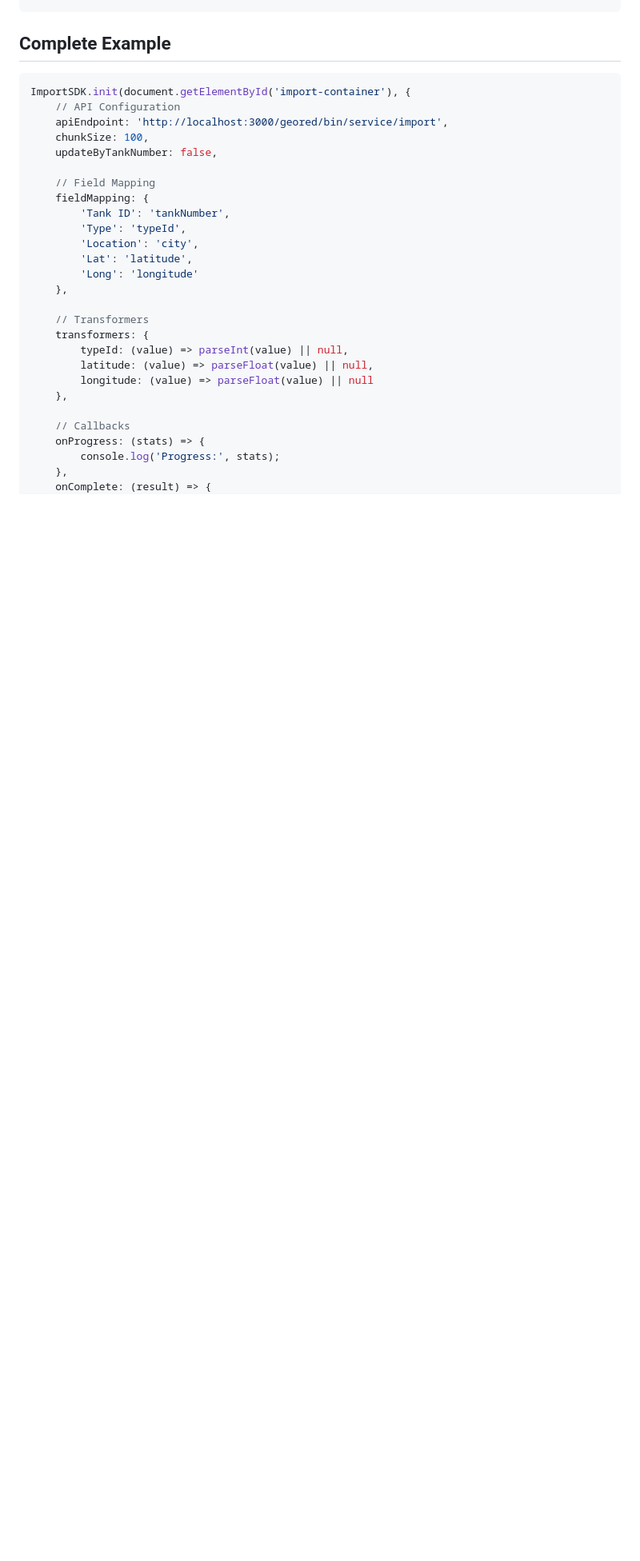
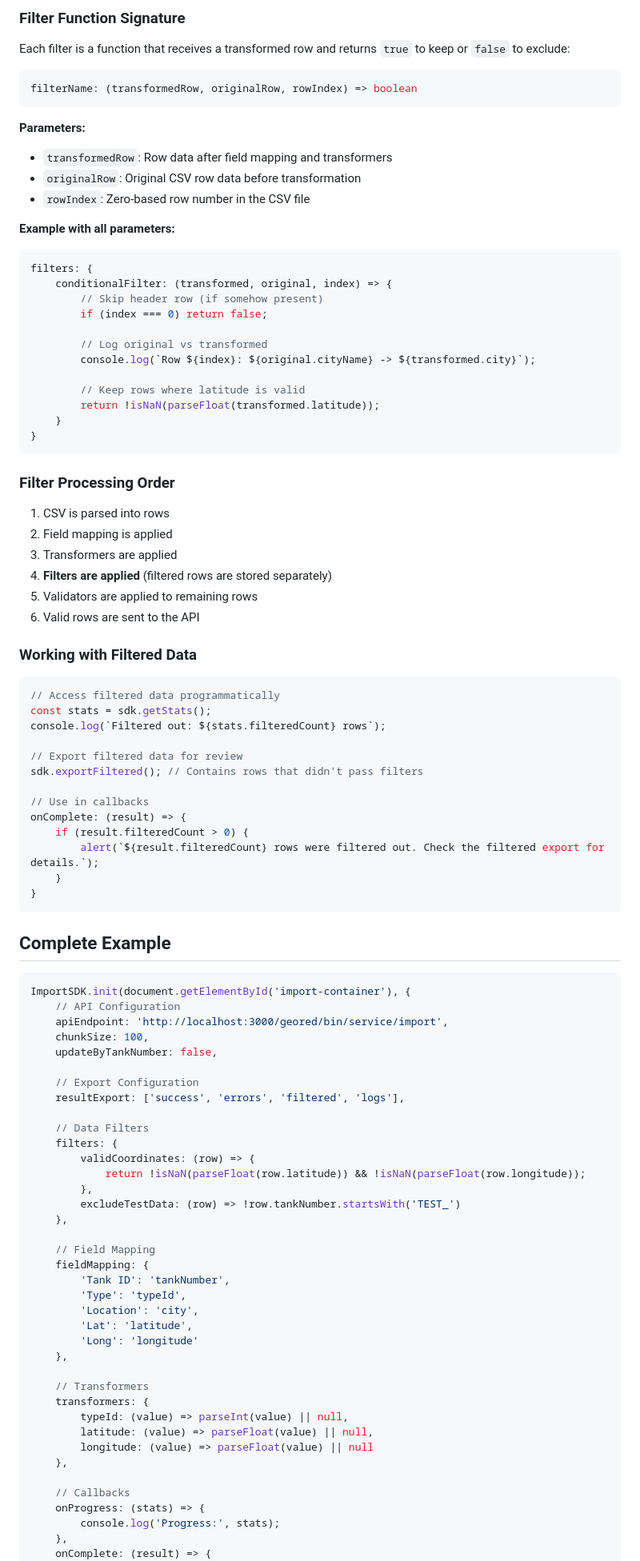
Before and after one commit to javimosch/import-sdk, a Markdown page: frontend/README.md, the part around one of its changes. Shown at 80% size. Drawn GitHub-style; blank space fills up the shorter version.

Commit message:
feat: Add configuration reference and filtering documentation

````diff
--- a/frontend/README.md
+++ b/frontend/README.md
@@ -363,3 +478,59 @@ onError: (error) => {
+### Filter Function Signature
+
+Each filter is a function that receives a transformed row and returns `true` to keep or `false` to exclude:
+
+```javascript
+filterName: (transformedRow, originalRow, rowIndex) => boolean
+```
+
+**Parameters:**
+- `transformedRow`: Row data after field mapping and transformers
+- `originalRow`: Original CSV row data before transformation
+- `rowIndex`: Zero-based row number in the CSV file
+
+**Example with all parameters:**
+```javascript
+filters: {
+    conditionalFilter: (transformed, original, index) => {
+        // Skip header row (if somehow present)
+        if (index === 0) return false;
+
+        // Log original vs transformed
+        console.log(`Row ${index}: ${original.cityName} -> ${transformed.city}`);
+
+        // Keep rows where latitude is valid
+        return !isNaN(parseFloat(transformed.latitude));
+    }
+}
+```
+
+### Filter Processing Order
+
+1. CSV is parsed into rows
+2. Field mapping is applied
+3. Transformers are applied
+4. **Filters are applied** (filtered rows are stored separately)
+5. Validators are applied to remaining rows
+6. Valid rows are sent to the API
+
+### Working with Filtered Data
+
+```javascript
+// Access filtered data programmatically
+const stats = sdk.getStats();
+console.log(`Filtered out: ${stats.filteredCount} rows`);
+
+// Export filtered data for review
+sdk.exportFiltered(); // Contains rows that didn't pass filters
+
+// Use in callbacks
+onComplete: (result) => {
+    if (result.filteredCount > 0) {
+        alert(`${result.filteredCount} rows were filtered out. Check the filtered export for details.`);
+    }
+}
+```
+
 ## Complete Example
 
 ```javascript
@@ -368,6 +539,17 @@ ImportSDK.init(document.getElementById('import-container'), {
     apiEndpoint: 'http://localhost:3000/geored/bin/service/import',
     chunkSize: 100,
     updateByTankNumber: false,
+
+    // Export Configuration
+    resultExport: ['success', 'errors', 'filtered', 'logs'],
+
+    // Data Filters
+    filters: {
+        validCoordinates: (row) => {
+            return !isNaN(parseFloat(row.latitude)) && !isNaN(parseFloat(row.longitude));
+        },
+        excludeTestData: (row) => !row.tankNumber.startsWith('TEST_')
+    },
 
     // Field Mapping
     fieldMapping: {
````
Also changed, not shown: other parts of frontend/README.md (+115 -0 lines).
